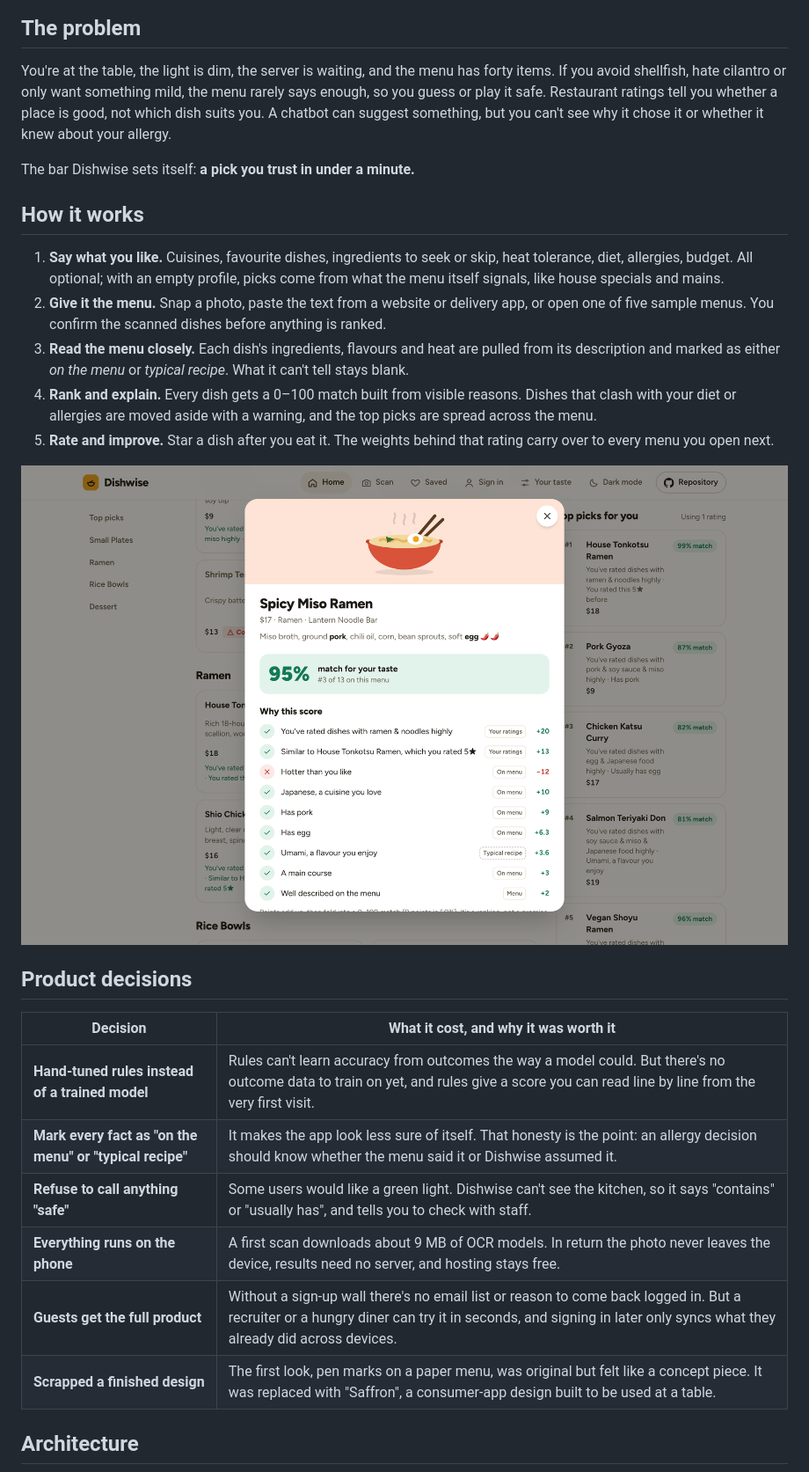
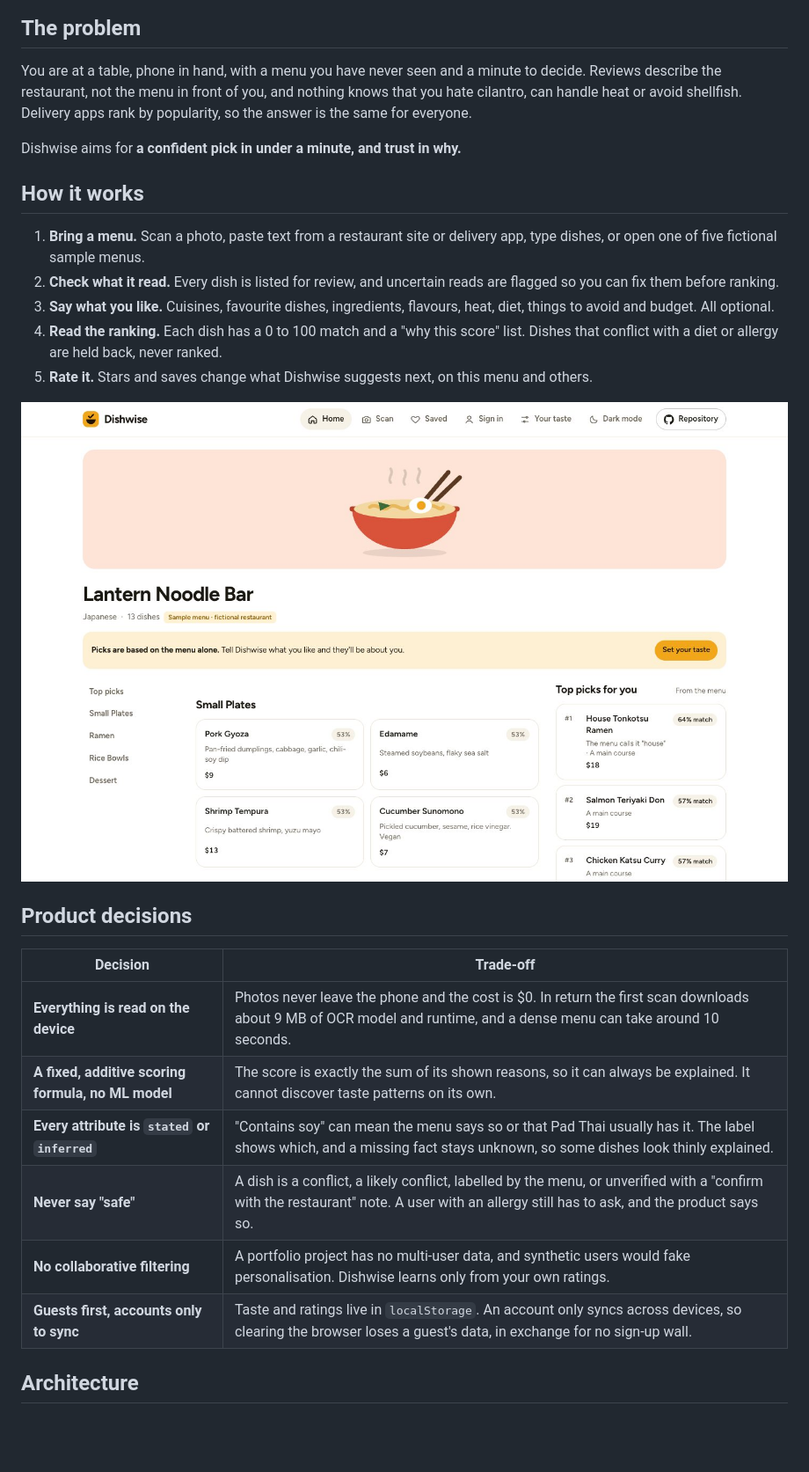
Before and after one commit to bhnsadhu/dishwise, a Markdown page: README.md, the part around one of its changes. Shown at 88% size. Drawn GitHub-style; pictures changed too: docs/screenshots/desktop-dish.png (deleted), docs/screenshots/results.jpg (added); blank space fills up the shorter version.

```diff
--- a/README.md
+++ b/README.md
@@ -16,30 +10,30 @@
 
 ## The problem
 
-You're at the table, the light is dim, the server is waiting, and the menu has forty items. If you avoid shellfish, hate cilantro or only want something mild, the menu rarely says enough, so you guess or play it safe. Restaurant ratings tell you whether a place is good, not which dish suits you. A chatbot can suggest something, but you can't see why it chose it or whether it knew about your allergy.
+You are at a table, phone in hand, with a menu you have never seen and a minute to decide. Reviews describe the restaurant, not the menu in front of you, and nothing knows that you hate cilantro, can handle heat or avoid shellfish. Delivery apps rank by popularity, so the answer is the same for everyone.
 
-The bar Dishwise sets itself: **a pick you trust in under a minute.**
+Dishwise aims for **a confident pick in under a minute, and trust in why.**
 
 ## How it works
 
-1. **Say what you like.** Cuisines, favourite dishes, ingredients to seek or skip, heat tolerance, diet, allergies, budget. All optional; with an empty profile, picks come from what the menu itself signals, like house specials and mains.
-2. **Give it the menu.** Snap a photo, paste the text from a website or delivery app, or open one of five sample menus. You confirm the scanned dishes before anything is ranked.
-3. **Read the menu closely.** Each dish's ingredients, flavours and heat are pulled from its description and marked as either *on the menu* or *typical recipe*. What it can't tell stays blank.
-4. **Rank and explain.** Every dish gets a 0–100 match built from visible reasons. Dishes that clash with your diet or allergies are moved aside with a warning, and the top picks are spread across the menu.
-5. **Rate and improve.** Star a dish after you eat it. The weights behind that rating carry over to every menu you open next.
+1. **Bring a menu.** Scan a photo, paste text from a restaurant site or delivery app, type dishes, or open one of five fictional sample menus.
+2. **Check what it read.** Every dish is listed for review, and uncertain reads are flagged so you can fix them before ranking.
+3. **Say what you like.** Cuisines, favourite dishes, ingredients, flavours, heat, diet, things to avoid and budget. All optional.
+4. **Read the ranking.** Each dish has a 0 to 100 match and a "why this score" list. Dishes that conflict with a diet or allergy are held back, never ranked.
+5. **Rate it.** Stars and saves change what Dishwise suggests next, on this menu and others.
 
-![Dish dialog: each reason behind the score with its points and source](docs/screenshots/desktop-dish.png)
+![Results for a sample menu, Lantern Noodle Bar: dishes grouped by course with a match percentage on each, and a "Top picks for you" column giving the menu's own words as the reason](docs/screenshots/results.jpg)
 
 ## Product decisions
 
-| Decision | What it cost, and why it was worth it |
+| Decision | Trade-off |
 | --- | --- |
-| **Hand-tuned rules instead of a trained model** | Rules can't learn accuracy from outcomes the way a model could. But there's no outcome data to train on yet, and rules give a score you can read line by line from the very first visit. |
-| **Mark every fact as "on the menu" or "typical recipe"** | It makes the app look less sure of itself. That honesty is the point: an allergy decision should know whether the menu said it or Dishwise assumed it. |
-| **Refuse to call anything "safe"** | Some users would like a green light. Dishwise can't see the kitchen, so it says "contains" or "usually has", and tells you to check with staff. |
-| **Everything runs on the phone** | A first scan downloads about 9 MB of OCR models. In return the photo never leaves the device, results need no server, and hosting stays free. |
-| **Guests get the full product** | Without a sign-up wall there's no email list or reason to come back logged in. But a recruiter or a hungry diner can try it in seconds, and signing in later only syncs what they already did across devices. |
-| **Scrapped a finished design** | The first look, pen marks on a paper menu, was original but felt like a concept piece. It was replaced with "Saffron", a consumer-app design built to be used at a table. |
+| **Everything is read on the device** | Photos never leave the phone and the cost is $0. In return the first scan downloads about 9 MB of OCR model and runtime, and a dense menu can take around 10 seconds. |
+| **A fixed, additive scoring formula, no ML model** | The score is exactly the sum of its shown reasons, so it can always be explained. It cannot discover taste patterns on its own. |
+| **Every attribute is `stated` or `inferred`** | "Contains soy" can mean the menu says so or that Pad Thai usually has it. The label shows which, and a missing fact stays unknown, so some dishes look thinly explained. |
+| **Never say "safe"** | A dish is a conflict, a likely conflict, labelled by the menu, or unverified with a "confirm with the restaurant" note. A user with an allergy still has to ask, and the product says so. |
+| **No collaborative filtering** | A portfolio project has no multi-user data, and synthetic users would fake personalisation. Dishwise learns only from your own ratings. |
+| **Guests first, accounts only to sync** | Taste and ratings live in `localStorage`. An account only syncs across devices, so clearing the browser loses a guest's data, in exchange for no sign-up wall. |
 
 ## Architecture
 
```
Also changed, not shown: other parts of README.md (+58 -72 lines), docs/screenshots/desktop-results.png (deleted), docs/screenshots/dish-phone.jpg (added), docs/screenshots/phone-dish-dark.png (deleted), docs/screenshots/phone-results-light.png (deleted).
